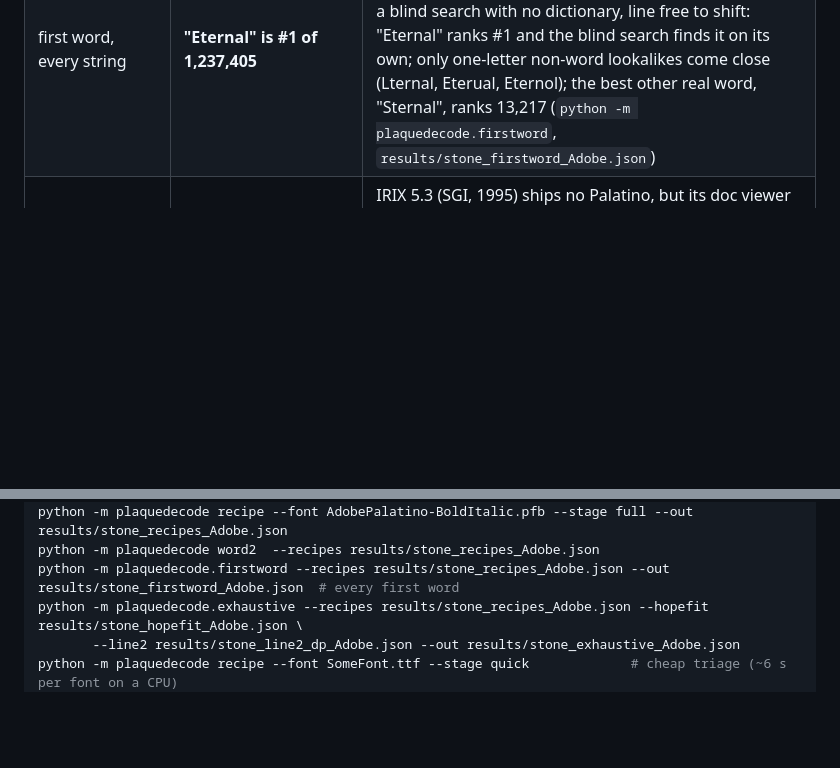
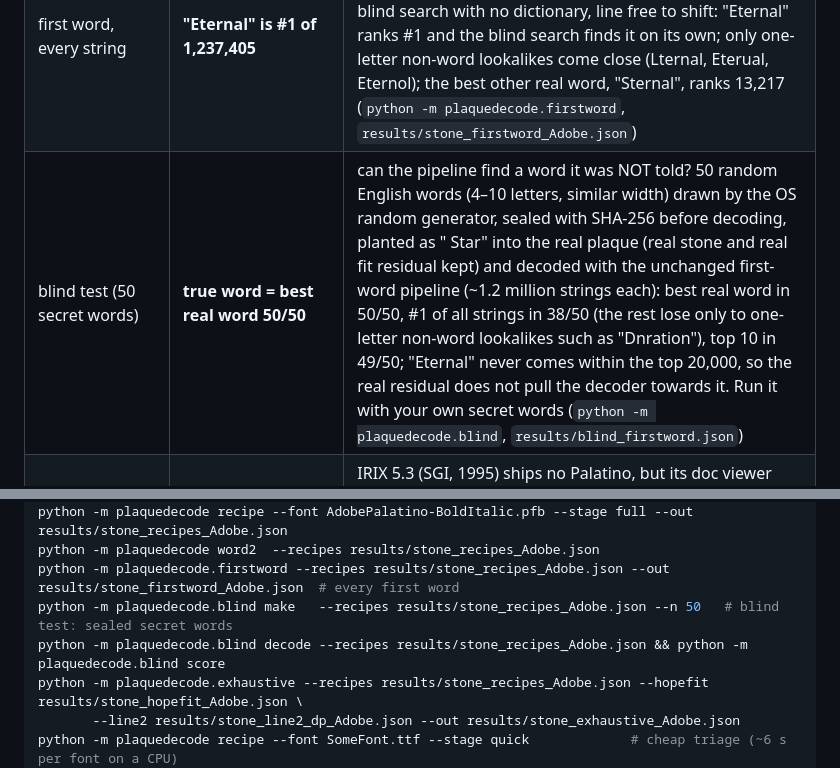
Before and after one commit to supermochi64/sm64-plaque-decode, a Markdown page: README.md, 2 parts joined by grey strips. GitHub-like rendering; blank space fills up the shorter version.

Commit message:
README: blind test row (best real word 50/50) + commands

```diff
--- a/README.md
+++ b/README.md
@@ -47,6 +47,7 @@ average about 1 grey level (of 31) away from the plaque.*
 | plain stone (2nd pass) | same recipe, same words | the stone behind the text extracted (only 235 pixels inside two text boxes inpainted, the rest verbatim) and held fixed: the recipe search returns exactly the Adobe recipe again; "Star" #1 of 12,547 words; "L is real 2401" 2,031 vs "Eternal Star" 789 |
 | every string (2nd pass) | the pixels force the shape, language picks the word | all 949,104 3–4-letter strings after "Eternal ": "Star" rank 14, everything ahead is "St/Sl + round + short letter" (Stoi, Stni, Stai, Stor…); line 2: "We" rank 8 of all 1–3-letter strings, "so" rank 4, "hope" rank 40 of 456,976 — each time only same-shape non-words ahead (`python -m plaquedecode.exhaustive`) |
 | first word, every string | **"Eternal" is #1 of 1,237,405** | is the pipeline biased by assuming "Eternal"? Locked pipeline, X + " Star" for ~245k dictionary entries plus 2.1 million letter strings (4–10 letters) built letter by letter by a blind search with no dictionary, line free to shift: "Eternal" ranks #1 and the blind search finds it on its own; only one-letter non-word lookalikes come close (Lternal, Eterual, Eternol); the best other real word, "Sternal", ranks 13,217 (`python -m plaquedecode.firstword`, `results/stone_firstword_Adobe.json`) |
+| blind test (50 secret words) | **true word = best real word 50/50** | can the pipeline find a word it was NOT told? 50 random English words (4–10 letters, similar width) drawn by the OS random generator, sealed with SHA-256 before decoding, planted as "<word> Star" into the real plaque (real stone and real fit residual kept) and decoded with the unchanged first-word pipeline (~1.2 million strings each): best real word in 50/50, #1 of all strings in 38/50 (the rest lose only to one-letter non-word lookalikes such as "Dnration"), top 10 in 49/50; "Eternal" never comes within the top 20,000, so the real residual does not pull the decoder towards it. Run it with your own secret words (`python -m plaquedecode.blind`, `results/blind_firstword.json`) |
 | was Palatino available? | yes — exactly this Adobe file | IRIX 5.3 (SGI, 1995) ships no Palatino, but its doc viewer expects `/usr/lib/DPS/outline/base/Palatino-BoldItalic` and IRIX's `typeoncall` installs fonts from Adobe's PC *Type On Call* disc, whose Palatino Bold Italic metrics are byte-identical to the 1990 file used here |
 | 470 era fonts (2nd pass) | Adobe 1990 Palatino still #1 | everything an artist could have had in 1993–96: IRIX 5.3 + Showcase, Illustrator 5.5 for IRIX (221 Adobe/ITC faces), Adobe 1990 Type 1 disc, CorelDRAW 6/7 (Bitstream), Office 4.3, Font Pack 2, KanjiTalk 7.5, System 7.5.3, Mac OS 9, Photoshop 3 ATM, FreeHand 5, Windows 3.1/95 JP: the 12 best distinct faces are all Palatino versions or close derivatives; best other design Schneidler Black Italic 926, IRIX Times BI 1,116 (`results/era_fonts_stone.json`) |
 | modern fonts (control) | **none comes close** | the same three-tier recipe search with the same stone on all 4,583 styles of Google Fonts (variable fonts cut into Regular/Italic/Bold/Bold Italic; quick for all, finer grids for the top 60 and top 8): best Libertinus Sans Italic 905.3 vs Adobe Palatino Bold Italic 788.7; all 12 Palatino-type era faces beat every modern font (`python -m plaquedecode.modern_fonts`, `results/modern_fonts_stone.json`, [chart](report/figures/modern_fonts.png)) |
@@ -98,6 +99,8 @@ export PLAQUE_STONE=stone/stone_box.npy PLAQUE_STONE_VAR=stone/stone_box_var.npy
 python -m plaquedecode recipe --font AdobePalatino-BoldItalic.pfb --stage full --out results/stone_recipes_Adobe.json
 python -m plaquedecode word2  --recipes results/stone_recipes_Adobe.json
 python -m plaquedecode.firstword --recipes results/stone_recipes_Adobe.json --out results/stone_firstword_Adobe.json  # every first word
+python -m plaquedecode.blind make   --recipes results/stone_recipes_Adobe.json --n 50   # blind test: sealed secret words
+python -m plaquedecode.blind decode --recipes results/stone_recipes_Adobe.json && python -m plaquedecode.blind score
 python -m plaquedecode.exhaustive --recipes results/stone_recipes_Adobe.json --hopefit results/stone_hopefit_Adobe.json \
        --line2 results/stone_line2_dp_Adobe.json --out results/stone_exhaustive_Adobe.json
 python -m plaquedecode recipe --font SomeFont.ttf --stage quick             # cheap triage (~6 s per font on a CPU)
```
